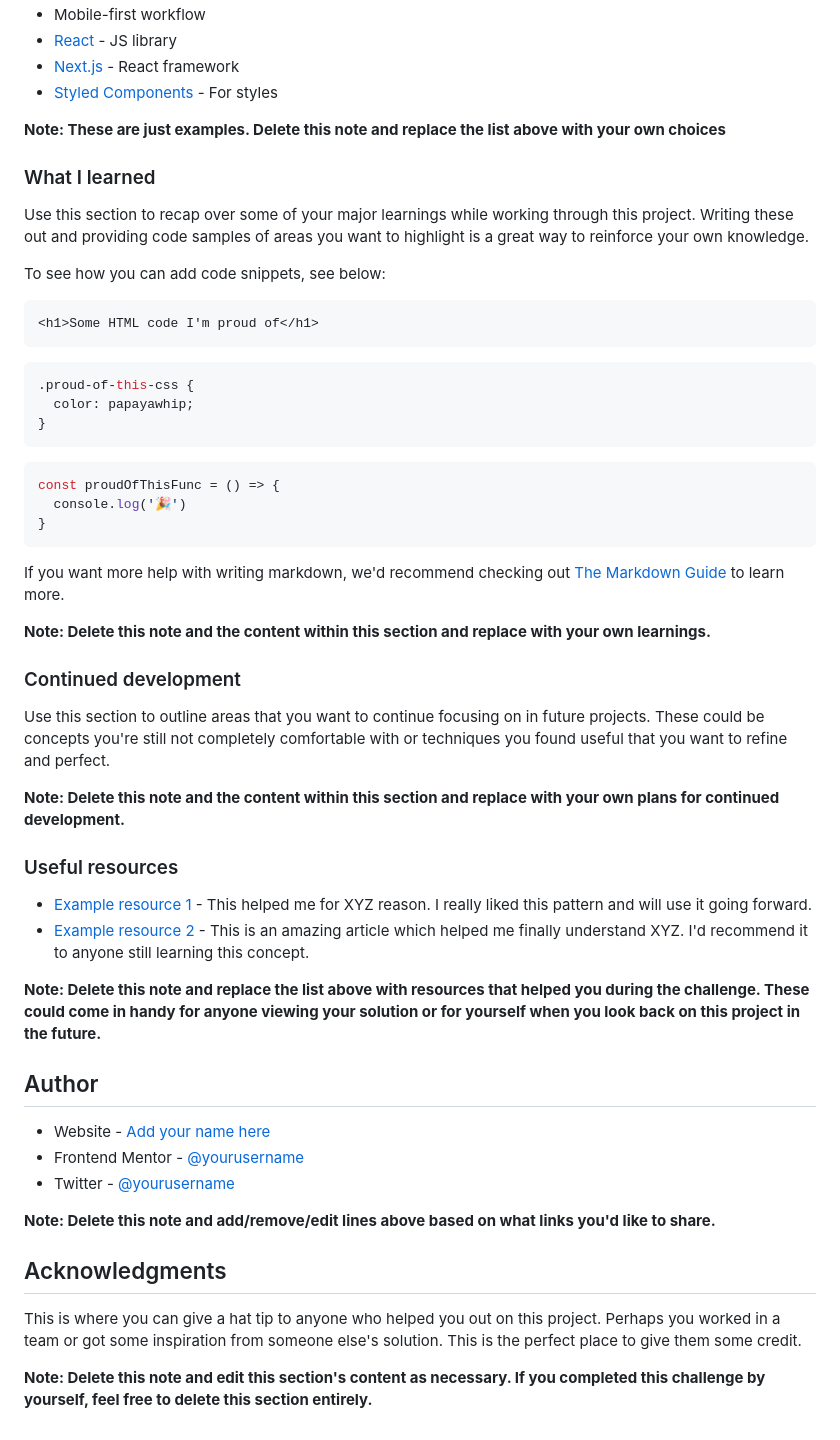
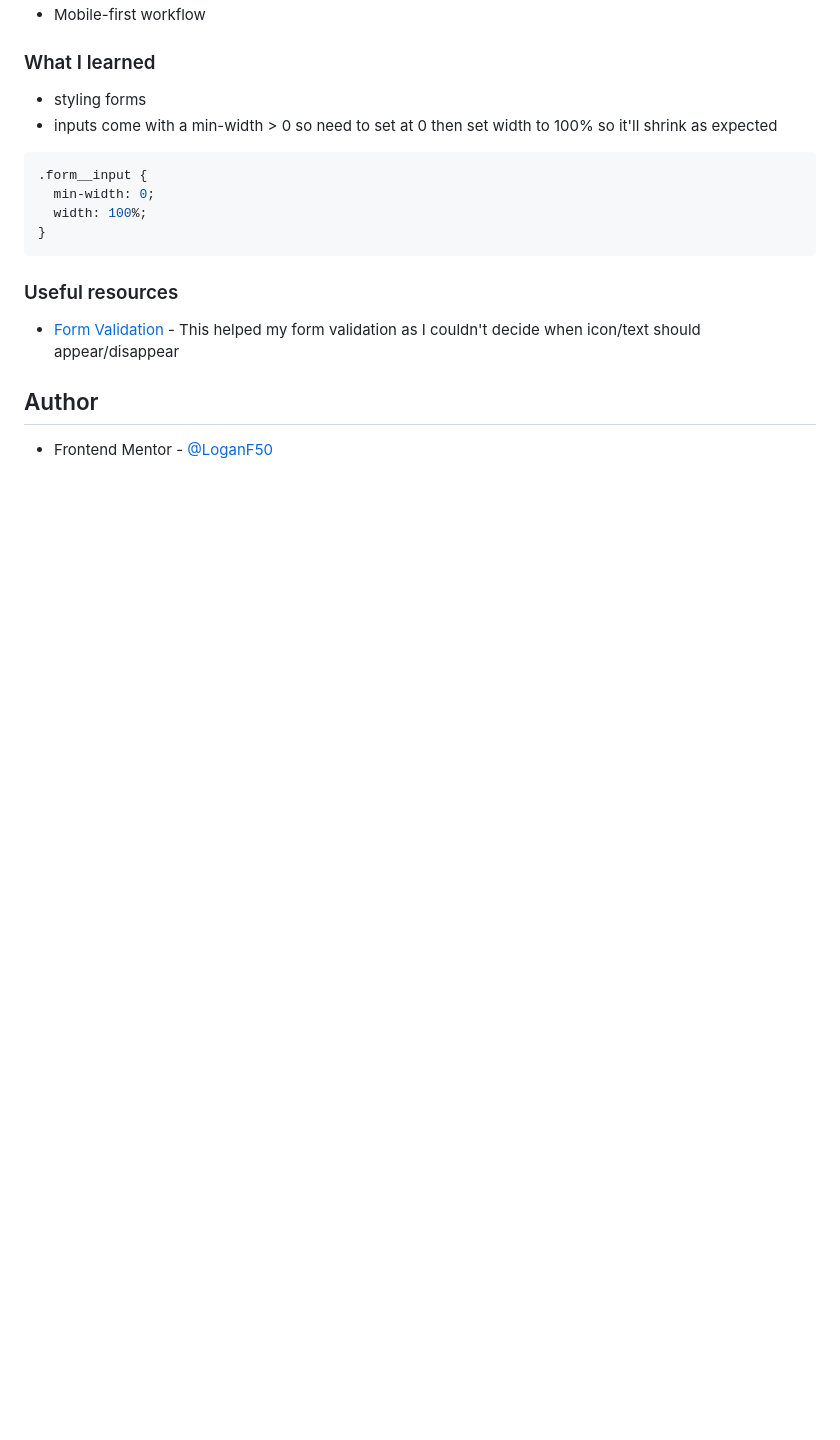
Before and after one commit to LoganF50/sign-up-form, a Markdown page: README.md, the part around the change printed below. Drawn GitHub-style; blank space fills up the shorter version.

````diff
--- a/README.md
+++ b/README.md
@@ -58,57 +47,21 @@ Then crop/optimize/edit your image however you like, add it to your project, and
 - Mobile-first workflow
-- [React](https://reactjs.org/) - JS library
-- [Next.js](https://nextjs.org/) - React framework
-- [Styled Components](https://styled-components.com/) - For styles
-
-**Note: These are just examples. Delete this note and replace the list above with your own choices**
 
 ### What I learned
 
-Use this section to recap over some of your major learnings while working through this project. Writing these out and providing code samples of areas you want to highlight is a great way to reinforce your own knowledge.
+- styling forms
+- inputs come with a min-width > 0 so need to set at 0 then set width to 100% so it'll shrink as expected
 
-To see how you can add code snippets, see below:
-
-```html
-<h1>Some HTML code I'm proud of</h1>
-```
 ```css
-.proud-of-this-css {
-  color: papayawhip;
-}
-```
-```js
-const proudOfThisFunc = () => {
-  console.log('🎉')
+.form__input {
+  min-width: 0;
+  width: 100%;
 }
 ```
 
-If you want more help with writing markdown, we'd recommend checking out [The Markdown Guide](https://www.markdownguide.org/) to learn more.
-
-**Note: Delete this note and the content within this section and replace with your own learnings.**
-
-### Continued development
-
-Use this section to outline areas that you want to continue focusing on in future projects. These could be concepts you're still not completely comfortable with or techniques you found useful that you want to refine and perfect.
-
-**Note: Delete this note and the content within this section and replace with your own plans for continued development.**
-
 ### Useful resources
 
-- [Example resource 1](https://www.example.com) - This helped me for XYZ reason. I really liked this pattern and will use it going forward.
-- [Example resource 2](https://www.example.com) - This is an amazing article which helped me finally understand XYZ. I'd recommend it to anyone still learning this concept.
-
-**Note: Delete this note and replace the list above with resources that helped you during the challenge. These could come in handy for anyone viewing your solution or for yourself when you look back on this project in the future.**
+- [Form Validation](https://pageclip.co/blog/2018-02-20-you-should-use-html5-form-validation.html) - This helped my form validation as I couldn't decide when icon/text should appear/disappear
 
 ## Author
 
-- Website - [Add your name here](https://www.your-site.com)
-- Frontend Mentor - [@yourusername](https://www.frontendmentor.io/profile/yourusername)
-- Twitter - [@yourusername](https://www.twitter.com/yourusername)
-
-**Note: Delete this note and add/remove/edit lines above based on what links you'd like to share.**
-
-## Acknowledgments
-
-This is where you can give a hat tip to anyone who helped you out on this project. Perhaps you worked in a team or got some inspiration from someone else's solution. This is the perfect place to give them some credit.
-
-**Note: Delete this note and edit this section's content as necessary. If you completed this challenge by yourself, feel free to delete this section entirely.**
+- Frontend Mentor - [@LoganF50](https://www.frontendmentor.io/profile/LoganF50)
````
Also changed, not shown: other parts of README.md (+6 -17 lines), screenshots/active-states.png (added), screenshots/desktop.png (added), screenshots/mobile.png (added).
